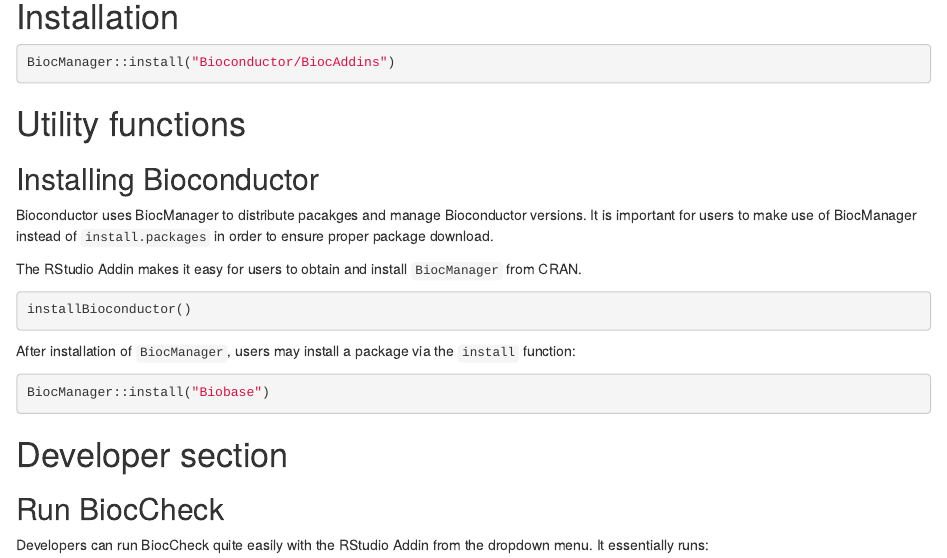
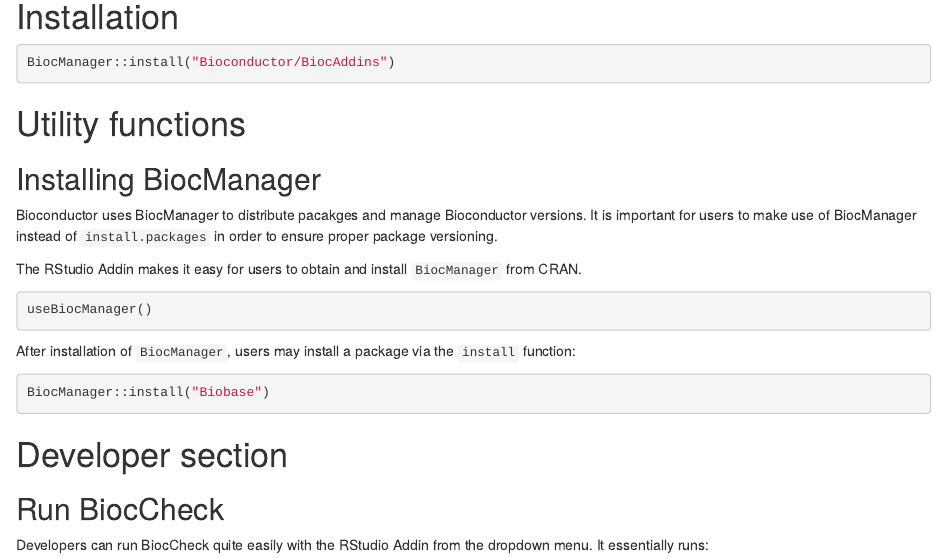
Before and after one commit to Bioconductor/BiocAddins, an R Markdown document (vignettes/BiocAddins.Rmd): the page in a window 1100 px wide, from 180 px down. Rendered offline with R 4.5, knitr and Pandoc, with nearby package versions; drawn as R Markdown's standard HTML page in place of the format the file asks for.

Commit message:
update vignette

````diff
--- a/vignettes/BiocAddins.Rmd
+++ b/vignettes/BiocAddins.Rmd
@@ -27,17 +27,17 @@
 
 # Utility functions
 
-## Installing Bioconductor
+## Installing BiocManager
 
 Bioconductor uses BiocManager to distribute pacakges and manage Bioconductor
 versions. It is important for users to make use of BiocManager instead of
-`install.packages` in order to ensure proper package download.
+`install.packages` in order to ensure proper package versioning.
 
 The RStudio Addin makes it easy for users to obtain and install `BiocManager`
 from CRAN.
 
 ```{r,eval=FALSE}
-installBioconductor()
+useBiocManager()
 ```
 
 After installation of `BiocManager`, users may install a package via the
````
Also changed, not shown: 1 other file.
